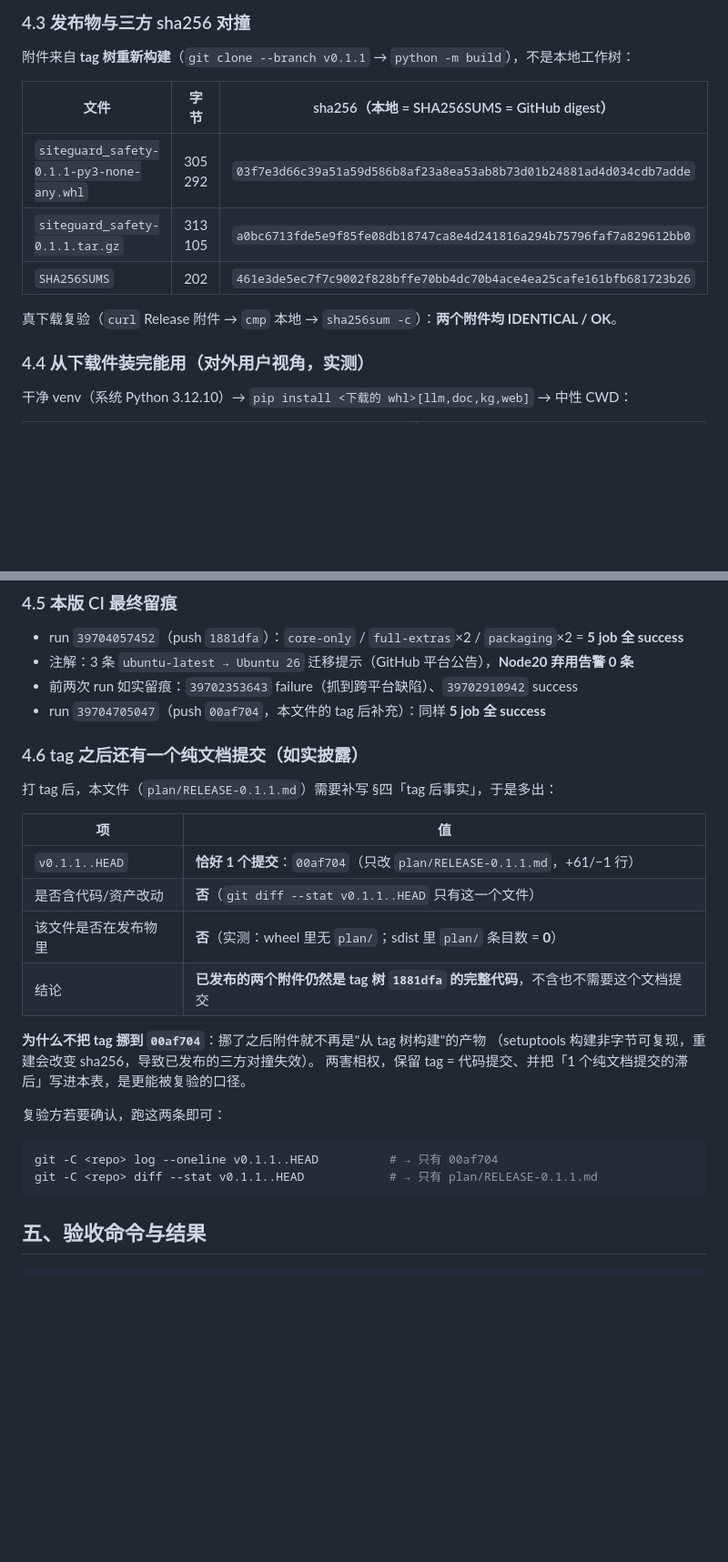
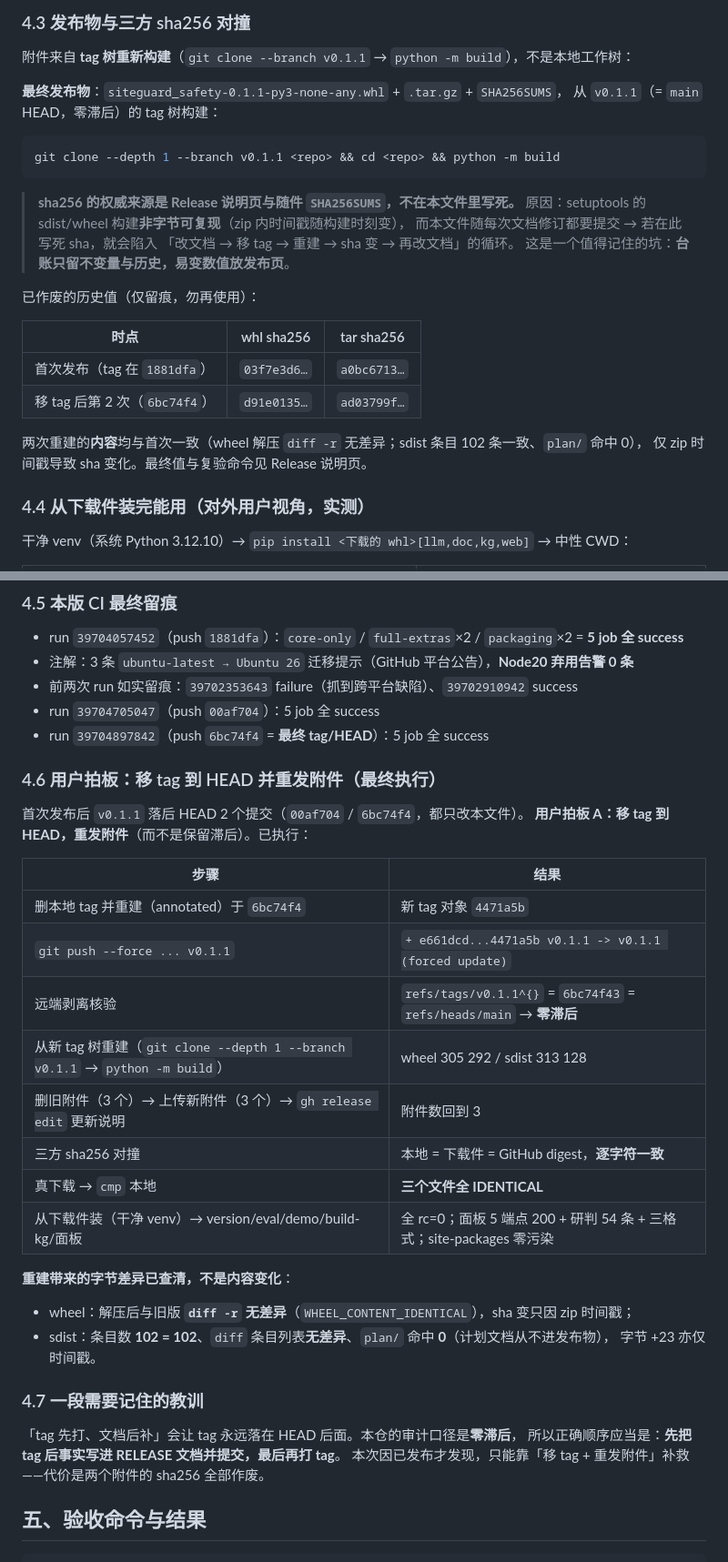
Before and after one commit to yuluo554/siteguard, a Markdown page: plan/RELEASE-0.1.1.md, 2 parts joined by grey strips. Shown at 91% size. Drawn GitHub-style; blank space fills up the shorter version.

Commit message:
RELEASE 文档去掉写死的附件 sha：只留不变量与已作废历史，易变数值归 Release 页
setuptools 的 sdist/wheel 非字节可复现（zip 时间戳），而本文件每改一次都要重新
打 tag / 重建 → 在仓内文档写死 sha 会陷入「改文档→移 tag→重建→sha 变→再改文档」
的循环（本轮已实测撞到）。改为：仓内只记录构建方式、条目不变量与已作废历史值，
权威 sha256 放 Release 说明页与随件 SHA256SUMS。

````diff
--- a/plan/RELEASE-0.1.1.md
+++ b/plan/RELEASE-0.1.1.md
@@ -72,13 +76,28 @@
 
 附件来自 **tag 树重新构建**（`git clone --branch v0.1.1` → `python -m build`），不是本地工作树：
 
-| 文件 | 字节 | sha256（本地 = SHA256SUMS = GitHub digest） |
+**最终发布物**：`siteguard_safety-0.1.1-py3-none-any.whl` + `.tar.gz` + `SHA256SUMS`，
+从 `v0.1.1`（= `main` HEAD，零滞后）的 tag 树构建：
+
+```bash
+git clone --depth 1 --branch v0.1.1 <repo> && cd <repo> && python -m build
+```
+
+> **sha256 的权威来源是 Release 说明页与随件 `SHA256SUMS`，不在本文件里写死。**
+> 原因：setuptools 的 sdist/wheel 构建**非字节可复现**（zip 内时间戳随构建时刻变），
+> 而本文件随每次文档修订都要提交 → 若在此写死 sha，就会陷入
+> 「改文档 → 移 tag → 重建 → sha 变 → 再改文档」的循环。
+> 这是一个值得记住的坑：**台账只留不变量与历史，易变数值放发布页**。
+
+已作废的历史值（仅留痕，勿再使用）：
+
+| 时点 | whl sha256 | tar sha256 |
 |---|---|---|
-| `siteguard_safety-0.1.1-py3-none-any.whl` | 305 292 | `03f7e3d66c39a51a59d586b8af23a8ea53ab8b73d01b24881ad4d034cdb7adde` |
-| `siteguard_safety-0.1.1.tar.gz` | 313 105 | `a0bc6713fde5e9f85fe08db18747ca8e4d241816a294b75796faf7a829612bb0` |
-| `SHA256SUMS` | 202 | `461e3de5ec7f7c9002f828bffe70bb4dc70b4ace4ea25cafe161bfb681723b26` |
+| 首次发布（tag 在 `1881dfa`） | `03f7e3d6…` | `a0bc6713…` |
+| 移 tag 后第 2 次（`6bc74f4`） | `d91e0135…` | `ad03799f…` |
 
-真下载复验（`curl` Release 附件 → `cmp` 本地 → `sha256sum -c`）：**两个附件均 IDENTICAL / OK**。
+两次重建的**内容**均与首次一致（wheel 解压 `diff -r` 无差异；sdist 条目 102 条一致、`plan/` 命中 0），
+仅 zip 时间戳导致 sha 变化。最终值与复验命令见 Release 说明页。
 
 ### 4.4 从下载件装完能用（对外用户视角，实测）
 
@@ -100,29 +119,36 @@ sdist 同样验过：`pip install <下载的 tar.gz>[llm,doc,kg,web]` → `versi
 - run `39704057452`（push `1881dfa`）：`core-only` / `full-extras`×2 / `packaging`×2 = **5 job 全 success**
 - 注解：3 条 `ubuntu-latest → Ubuntu 26` 迁移提示（GitHub 平台公告），**Node20 弃用告警 0 条**
 - 前两次 run 如实留痕：`39702353643` failure（抓到跨平台缺陷）、`39702910942` success
-- run `39704705047`（push `00af704`，本文件的 tag 后补充）：同样 **5 job 全 success**
+- run `39704705047`（push `00af704`）：5 job 全 success
+- run `39704897842`（push `6bc74f4` = **最终 tag/HEAD**）：5 job 全 success
 
-### 4.6 tag 之后还有一个纯文档提交（如实披露）
+### 4.6 用户拍板：移 tag 到 HEAD 并重发附件（最终执行）
 
-打 tag 后，本文件（`plan/RELEASE-0.1.1.md`）需要补写 §四「tag 后事实」，于是多出：
+首次发布后 `v0.1.1` 落后 HEAD 2 个提交（`00af704` / `6bc74f4`，都只改本文件）。
+**用户拍板 A：移 tag 到 HEAD，重发附件**（而不是保留滞后）。已执行：
 
-| 项 | 值 |
+| 步骤 | 结果 |
 |---|---|
-| `v0.1.1..HEAD` | **恰好 1 个提交**：`00af704`（只改 `plan/RELEASE-0.1.1.md`，+61/−1 行） |
-| 是否含代码/资产改动 | **否**（`git diff --stat v0.1.1..HEAD` 只有这一个文件） |
-| 该文件是否在发布物里 | **否**（实测：wheel 里无 `plan/`；sdist 里 `plan/` 条目数 = **0**） |
-| 结论 | **已发布的两个附件仍然是 tag 树 `1881dfa` 的完整代码**，不含也不需要这个文档提交 |
+| 删本地 tag 并重建（annotated）于 `6bc74f4` | 新 tag 对象 `4471a5b` |
+| `git push --force ... v0.1.1` | `+ e661dcd...4471a5b v0.1.1 -> v0.1.1 (forced update)` |
+| 远端剥离核验 | `refs/tags/v0.1.1^{}` = `6bc74f43` = `refs/heads/main` → **零滞后** |
+| 从新 tag 树重建（`git clone --depth 1 --branch v0.1.1` → `python -m build`） | wheel 305 292 / sdist 313 128 |
+| 删旧附件（3 个）→ 上传新附件（3 个）→ `gh release edit` 更新说明 | 附件数回到 3 |
+| 三方 sha256 对撞 | 本地 = 下载件 = GitHub digest，**逐字符一致** |
+| 真下载 → `cmp` 本地 | **三个文件全 IDENTICAL** |
+| 从下载件装（干净 venv）→ version/eval/demo/build-kg/面板 | 全 rc=0；面板 5 端点 200 + 研判 54 条 + 三格式；site-packages 零污染 |
 
-**为什么不把 tag 挪到 `00af704`**：挪了之后附件就不再是"从 tag 树构建"的产物
-（setuptools 构建非字节可复现，重建会改变 sha256，导致已发布的三方对撞失效）。
-两害相权，保留 tag = 代码提交、并把「1 个纯文档提交的滞后」写进本表，是更能被复验的口径。
+**重建带来的字节差异已查清，不是内容变化**：
 
-复验方若要确认，跑这两条即可：
+- wheel：解压后与旧版 **`diff -r` 无差异**（`WHEEL_CONTENT_IDENTICAL`），sha 变只因 zip 时间戳；
+- sdist：条目数 **102 = 102**、`diff` 条目列表**无差异**、`plan/` 命中 **0**（计划文档从不进发布物），
+  字节 +23 亦仅时间戳。
 
-```bash
-git -C <repo> log --oneline v0.1.1..HEAD          # → 只有 00af704
-git -C <repo> diff --stat v0.1.1..HEAD            # → 只有 plan/RELEASE-0.1.1.md
-```
+### 4.7 一段需要记住的教训
+
+「tag 先打、文档后补」会让 tag 永远落在 HEAD 后面。本仓的审计口径是**零滞后**，
+所以正确顺序应当是：**先把 tag 后事实写进 RELEASE 文档并提交，最后再打 tag**。
+本次因已发布才发现，只能靠「移 tag + 重发附件」补救——代价是两个附件的 sha256 全部作废。
 
 ## 五、验收命令与结果
 
````
Also changed, not shown: other parts of plan/RELEASE-0.1.1.md (+8 -4 lines).
